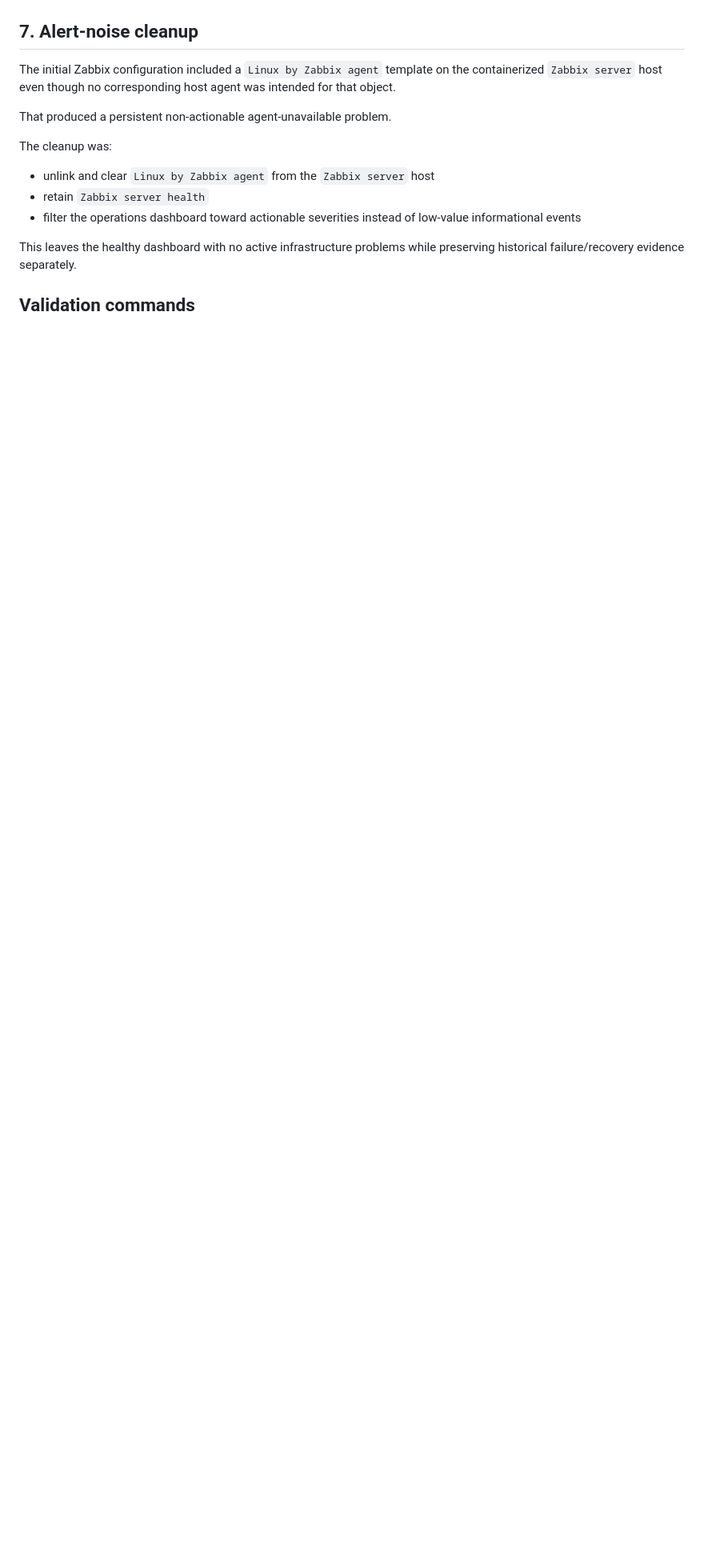
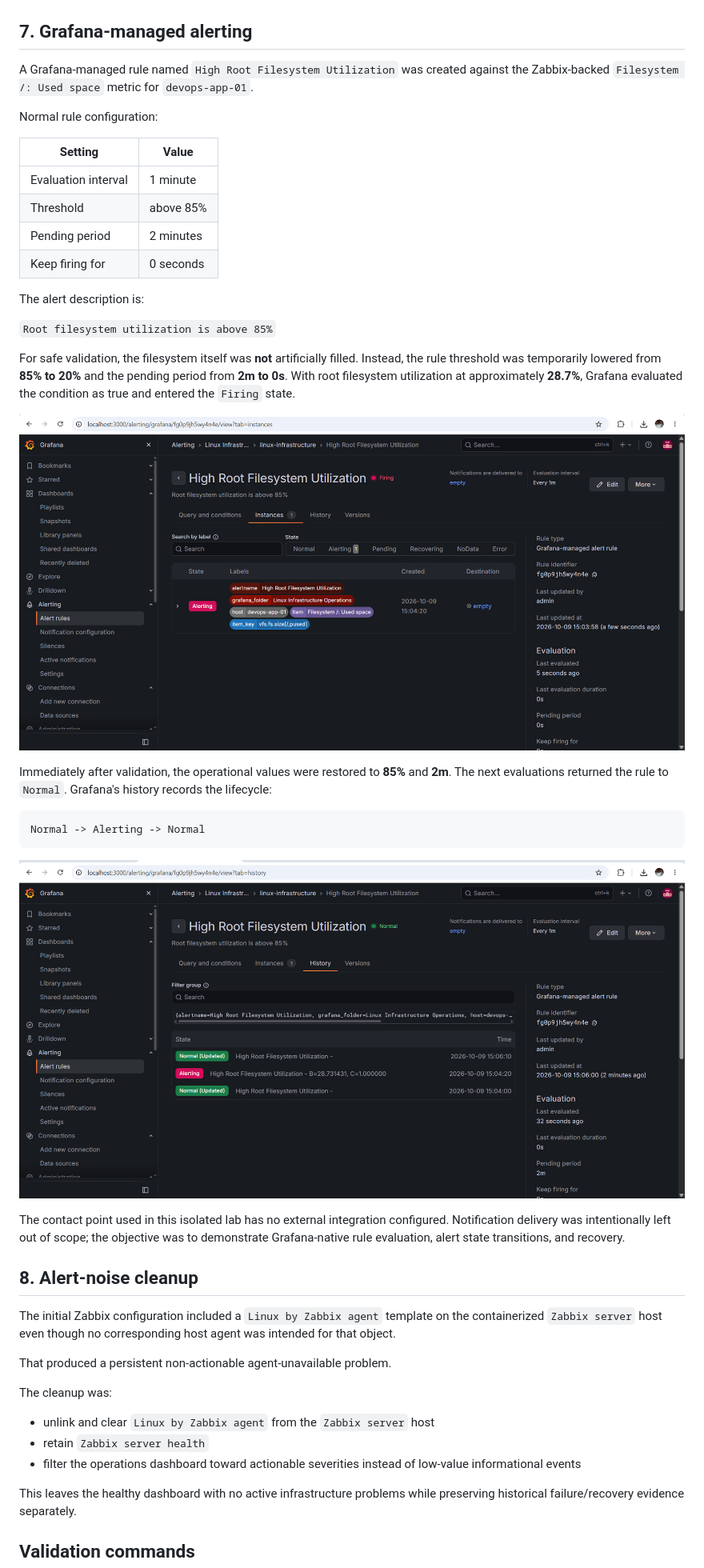
Before and after one commit to dwaradwara/linux-devops-operations-lab, a Markdown page: docs/observability-expansion.md, the part around one of its changes. Shown at 80% size. GitHub-like rendering; blank space fills up the shorter version.

````diff
--- a/docs/observability-expansion.md
+++ b/docs/observability-expansion.md
@@ -168,7 +169,38 @@ Panels:
 
 ![Grafana infrastructure dashboard](evidence/observability/07-grafana-infrastructure-dashboard.png)
 
-## 7. Alert-noise cleanup
+## 7. Grafana-managed alerting
+
+A Grafana-managed rule named `High Root Filesystem Utilization` was created against the Zabbix-backed `Filesystem /: Used space` metric for `devops-app-01`.
+
+Normal rule configuration:
+
+| Setting | Value |
+|---|---|
+| Evaluation interval | 1 minute |
+| Threshold | above 85% |
+| Pending period | 2 minutes |
+| Keep firing for | 0 seconds |
+
+The alert description is:
+
+`Root filesystem utilization is above 85%`
+
+For safe validation, the filesystem itself was **not** artificially filled. Instead, the rule threshold was temporarily lowered from **85% to 20%** and the pending period from **2m to 0s**. With root filesystem utilization at approximately **28.7%**, Grafana evaluated the condition as true and entered the `Firing` state.
+
+![Grafana native alert firing](evidence/observability/08-grafana-native-alert-firing.png)
+
+Immediately after validation, the operational values were restored to **85%** and **2m**. The next evaluations returned the rule to `Normal`. Grafana's history records the lifecycle:
+
+```text
+Normal -> Alerting -> Normal
+```
+
+![Grafana alert recovery history](evidence/observability/09-grafana-native-alert-recovery-history.png)
+
+The contact point used in this isolated lab has no external integration configured. Notification delivery was intentionally left out of scope; the objective was to demonstrate Grafana-native rule evaluation, alert state transitions, and recovery.
+
+## 8. Alert-noise cleanup
 
 The initial Zabbix configuration included a `Linux by Zabbix agent` template on the containerized `Zabbix server` host even though no corresponding host agent was intended for that object.
 
````
Also changed, not shown: other parts of docs/observability-expansion.md (+3 -0 lines), README.md (+23 -2 lines).
